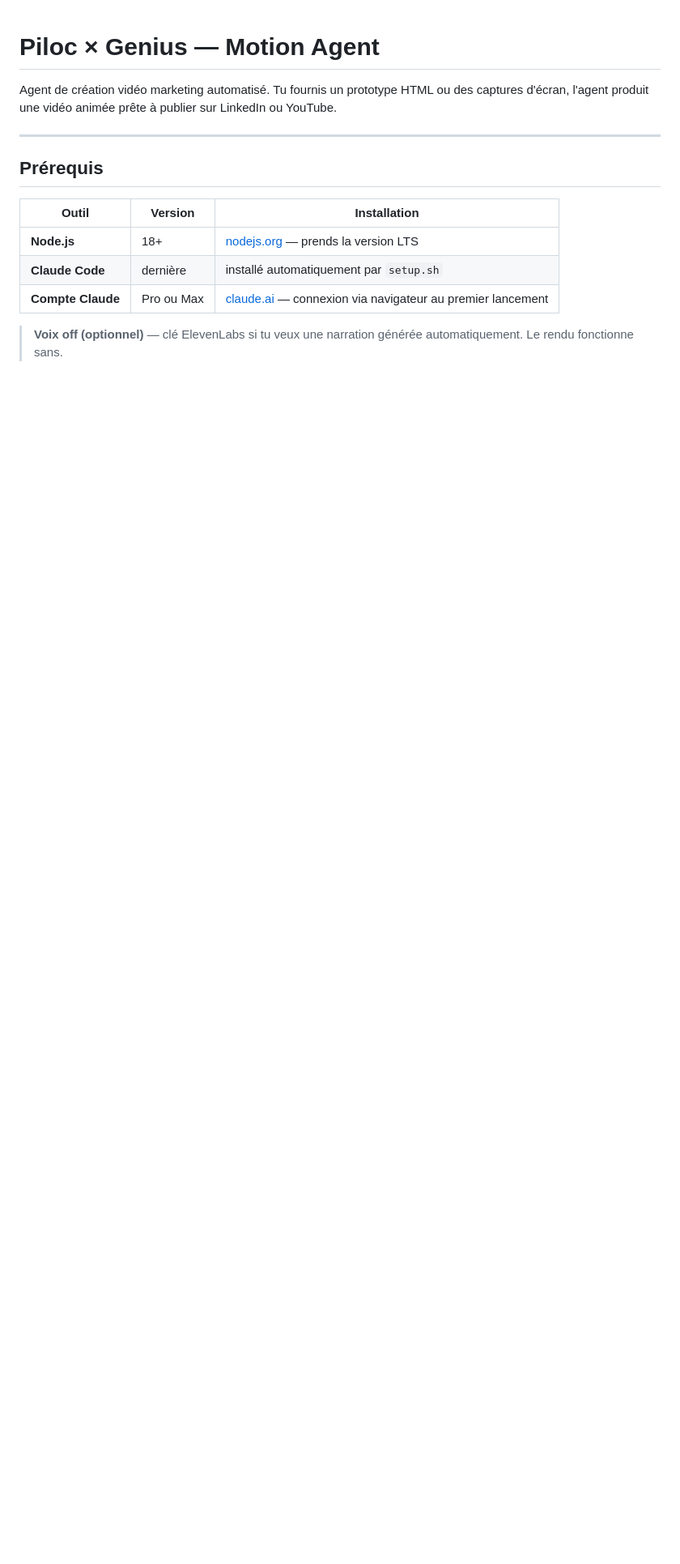
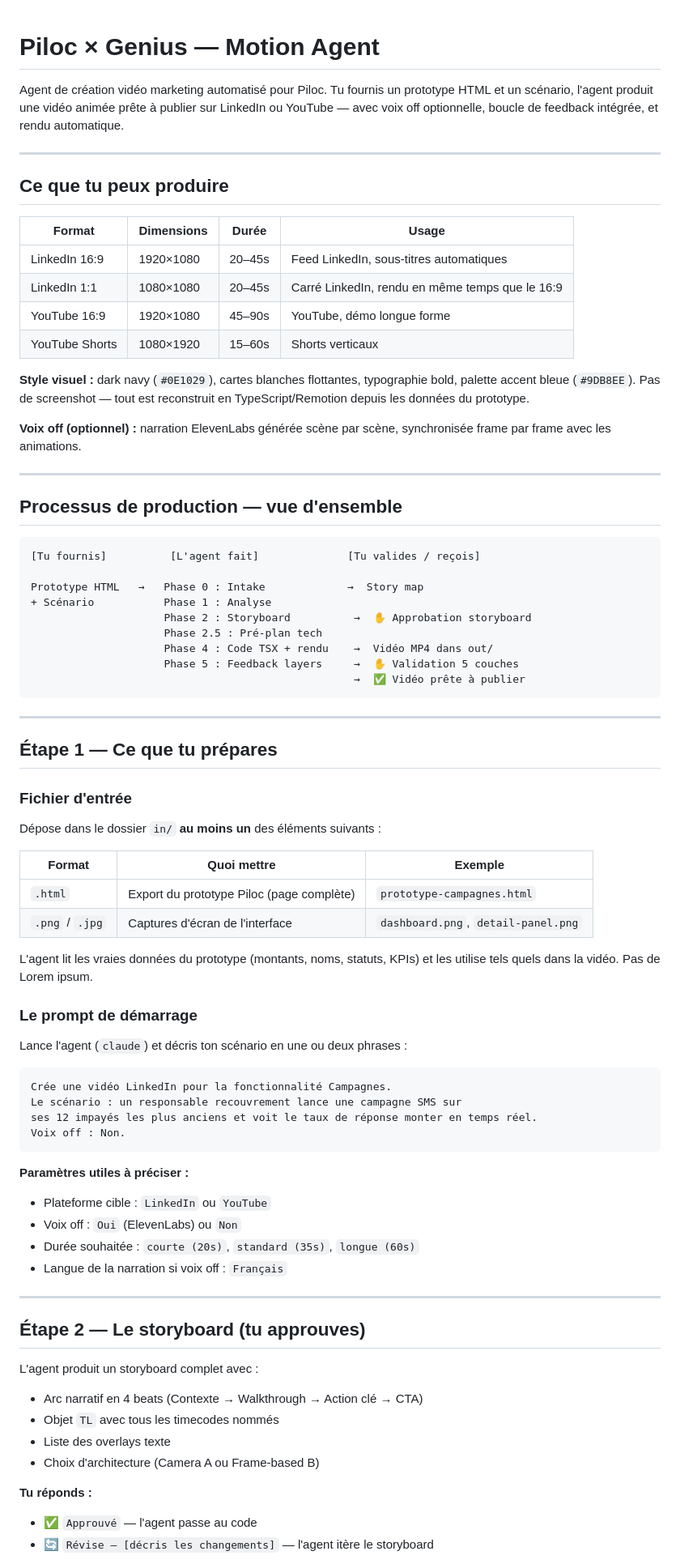
Before and after one commit to gregmism/piloc-motion-agent, a Markdown page: README.md, the part around one of its changes. Shown at 81% size. GitHub-like rendering; blank space fills up the shorter version.

````diff
--- a/README.md
+++ b/README.md
@@ -1,15 +1,81 @@
 # Piloc × Genius — Motion Agent
 
-Agent de création vidéo marketing automatisé. Tu fournis un prototype HTML ou des captures d'écran, l'agent produit une vidéo animée prête à publier sur LinkedIn ou YouTube.
+Agent de création vidéo marketing automatisé pour Piloc. Tu fournis un prototype HTML et un scénario, l'agent produit une vidéo animée prête à publier sur LinkedIn ou YouTube — avec voix off optionnelle, boucle de feedback intégrée, et rendu automatique.
 
 ---
 
-## Prérequis
+## Ce que tu peux produire
 
-| Outil | Version | Installation |
-|---|---|---|
-| **Node.js** | 18+ | [nodejs.org](https://nodejs.org/) — prends la version LTS |
-| **Claude Code** | dernière | installé automatiquement par `setup.sh` |
-| **Compte Claude** | Pro ou Max | [claude.ai](https://claude.ai/) — connexion via navigateur au premier lancement |
+| Format | Dimensions | Durée | Usage |
+|--------|-----------|-------|-------|
+| LinkedIn 16:9 | 1920×1080 | 20–45s | Feed LinkedIn, sous-titres automatiques |
+| LinkedIn 1:1 | 1080×1080 | 20–45s | Carré LinkedIn, rendu en même temps que le 16:9 |
+| YouTube 16:9 | 1920×1080 | 45–90s | YouTube, démo longue forme |
+| YouTube Shorts | 1080×1920 | 15–60s | Shorts verticaux |
 
-> **Voix off (optionnel)** — clé ElevenLabs si tu veux une narration générée automatiquement. Le rendu fonctionne sans.
+**Style visuel :** dark navy (`#0E1029`), cartes blanches flottantes, typographie bold, palette accent bleue (`#9DB8EE`). Pas de screenshot — tout est reconstruit en TypeScript/Remotion depuis les données du prototype.
+
+**Voix off (optionnel) :** narration ElevenLabs générée scène par scène, synchronisée frame par frame avec les animations.
+
+---
+
+## Processus de production — vue d'ensemble
+
+```
+[Tu fournis]          [L'agent fait]              [Tu valides / reçois]
+
+Prototype HTML   →   Phase 0 : Intake             →  Story map
++ Scénario           Phase 1 : Analyse
+                     Phase 2 : Storyboard          →  ✋ Approbation storyboard
+                     Phase 2.5 : Pré-plan tech
+                     Phase 4 : Code TSX + rendu    →  Vidéo MP4 dans out/
+                     Phase 5 : Feedback layers     →  ✋ Validation 5 couches
+                                                   →  ✅ Vidéo prête à publier
+```
+
+---
+
+## Étape 1 — Ce que tu prépares
+
+### Fichier d'entrée
+
+Dépose dans le dossier `in/` **au moins un** des éléments suivants :
+
+| Format | Quoi mettre | Exemple |
+|--------|------------|---------|
+| `.html` | Export du prototype Piloc (page complète) | `prototype-campagnes.html` |
+| `.png` / `.jpg` | Captures d'écran de l'interface | `dashboard.png`, `detail-panel.png` |
+
+L'agent lit les vraies données du prototype (montants, noms, statuts, KPIs) et les utilise tels quels dans la vidéo. Pas de Lorem ipsum.
+
+### Le prompt de démarrage
+
+Lance l'agent (`claude`) et décris ton scénario en une ou deux phrases :
+
+```
+Crée une vidéo LinkedIn pour la fonctionnalité Campagnes.
+Le scénario : un responsable recouvrement lance une campagne SMS sur
+ses 12 impayés les plus anciens et voit le taux de réponse monter en temps réel.
+Voix off : Non.
+```
+
+**Paramètres utiles à préciser :**
+- Plateforme cible : `LinkedIn` ou `YouTube`
+- Voix off : `Oui` (ElevenLabs) ou `Non`
+- Durée souhaitée : `courte (20s)`, `standard (35s)`, `longue (60s)`
+- Langue de la narration si voix off : `Français`
+
+---
+
+## Étape 2 — Le storyboard (tu approuves)
+
+L'agent produit un storyboard complet avec :
+- Arc narratif en 4 beats (Contexte → Walkthrough → Action clé → CTA)
+- Objet `TL` avec tous les timecodes nommés
+- Liste des overlays texte
+- Choix d'architecture (Camera A ou Frame-based B)
+
+**Tu réponds :**
+- ✅ `Approuvé` — l'agent passe au code
+- 🔄 `Révise — [décris les changements]` — l'agent itère le storyboard
+
````
Also changed, not shown: other parts of README.md (+120 -64 lines).
